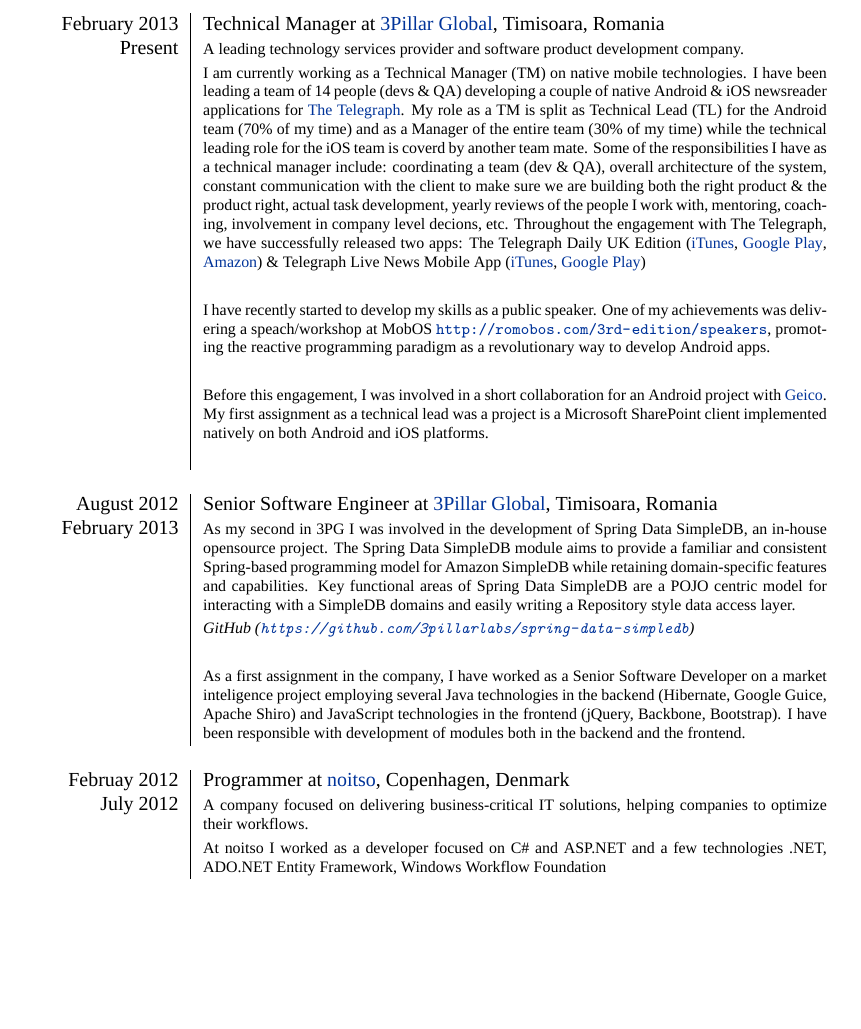
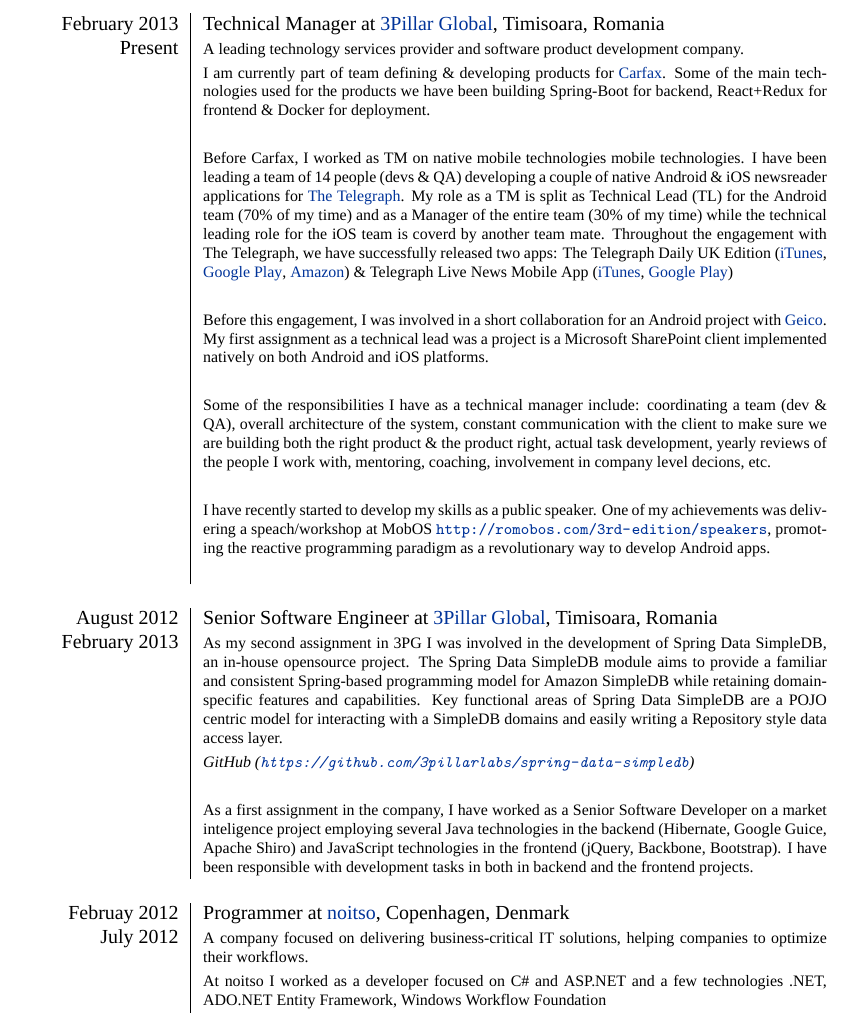
Before and after one commit to ksza/Curriculum-Vitae, a LaTeX CV (cv.tex): part of page 1 of 5, cut so that both start at the same text, the shorter picture padded with empty space. Compiled offline with XeLaTeX; a missing font is replaced by an installed copy or a similar font.

Commit message:
Aug 2018 - Updated cv with carfax work

```diff
--- a/cv.tex
+++ b/cv.tex
@@ -81,20 +81,22 @@
 
  \raggedleft \textsc{February 2013} & Technical Manager at
  \textsc{\href{http://www.3pillarglobal.com/}{3Pillar Global}}, Timisoara, Romania
- \\\raggedleft \textsc{Present}\\&
- \footnotesize{A leading technology services provider and software product development company.}\\
-& \footnotesize{I am currently working as a Technical Manager (TM) on native mobile technologies. I have been leading a team of 14 people (devs \& QA) developing a couple of native Android \& iOS newsreader applications for \textsc{\href{http://www.telegraph.co.uk/}{The Telegraph}}. My role as a TM is split as Technical Lead (TL) for the Android team (70\% of my time) and as a Manager of the entire team (30\% of  my time) while the technical leading role for the iOS team is coverd by another team mate. Some of the responsibilities I have as a technical manager include: coordinating a team (dev \& QA), overall architecture of the system, constant communication with the client to make sure we are building both the right product \& the product right, actual task development, yearly reviews of the people I work with, mentoring, coaching, involvement in company level decions, etc. Throughout the engagement with The Telegraph, we have successfully released two apps: The Telegraph Daily UK Edition (\href{https://itunes.apple.com/gb/app/telegraph-daily-uk-edition/id388947468?mt=8}{iTunes}, \href{https://play.google.com/store/apps/details?id=uk.co.telegraph.kindlefire&hl=en}{Google Play}, \href{http://www.amazon.co.uk/The-Telegraph-Daily-UK-Edition/dp/B00DHIWONS}{Amazon}) \& Telegraph Live News Mobile App (\href{https://itunes.apple.com/us/app/telegraph-live-news-mobile/id303301873?mt=8}{iTunes}, \href{https://play.google.com/store/apps/details?id=uk.co.telegraph.android&hl=en}{Google Play})}\\ \\
+ \\\raggedleft \textsc{Present}\\
+& \footnotesize{A leading technology services provider and software product development company.}\\
+& \footnotesize{I am currently part of team defining \& developing products for \href{https://www.carfax.com/}{Carfax}. Some of the main technologies used for the products we have been building Spring-Boot for backend, React+Redux for frontend \& Docker for deployment.}\\ \\
+& \footnotesize{Before Carfax, I worked as TM on native mobile technologies mobile technologies. I have been leading a team of 14 people (devs \& QA) developing a couple of native Android \& iOS newsreader applications for \textsc{\href{http://www.telegraph.co.uk/}{The Telegraph}}. My role as a TM is split as Technical Lead (TL) for the Android team (70\% of my time) and as a Manager of the entire team (30\% of  my time) while the technical leading role for the iOS team is coverd by another team mate. Throughout the engagement with The Telegraph, we have successfully released two apps: The Telegraph Daily UK Edition (\href{https://itunes.apple.com/gb/app/telegraph-daily-uk-edition/id388947468?mt=8}{iTunes}, \href{https://play.google.com/store/apps/details?id=uk.co.telegraph.kindlefire&hl=en}{Google Play}, \href{http://www.amazon.co.uk/The-Telegraph-Daily-UK-Edition/dp/B00DHIWONS}{Amazon}) \& Telegraph Live News Mobile App (\href{https://itunes.apple.com/us/app/telegraph-live-news-mobile/id303301873?mt=8}{iTunes}, \href{https://play.google.com/store/apps/details?id=uk.co.telegraph.android&hl=en}{Google Play})}\\ \\
+& \footnotesize{Before this engagement, I was involved in a short collaboration for an Android project with \textsc{\href{https://www.geico.com/}{Geico}}. My first assignment as a technical lead was a project is a Microsoft SharePoint client implemented natively on both Android and iOS platforms.}\\ \\
+& \footnotesize{Some of the responsibilities I have as a technical manager include: coordinating a team (dev \& QA), overall architecture of the system, constant communication with the client to make sure we are building both the right product \& the product right, actual task development, yearly reviews of the people I work with, mentoring, coaching, involvement in company level decions, etc.}\\ \\
 & \footnotesize{I have recently started to develop my skills as a public speaker. One of my achievements was delivering a speach/workshop at MobOS \url{http://romobos.com/3rd-edition/speakers}, promoting the reactive programming paradigm as a revolutionary way to develop Android apps.}\\ \\
-& \footnotesize{Before this engagement, I was involved in a short collaboration for an Android project with \textsc{\href{https://www.geico.com/}{Geico}}. My first assignment as a technical lead was a project is a Microsoft SharePoint client implemented natively on both Android and iOS platforms.}\\ \\
 \multicolumn{2}{c}{} \\
 
  \raggedleft \textsc{August 2012} & Senior Software Engineer at
  \textsc{\href{http://www.3pillarglobal.com/}{3Pillar Global}}, Timisoara, Romania
  \\\raggedleft \textsc{February 2013}\\
-& \footnotesize{As my second in 3PG I was involved in the development of Spring Data SimpleDB, an in-house opensource project. The Spring Data SimpleDB module aims to provide a familiar and consistent Spring-based programming model for Amazon SimpleDB while retaining domain-specific features and capabilities. Key functional areas of Spring Data SimpleDB are a POJO centric model for interacting with a SimpleDB domains and easily writing a Repository style data access layer.}\\
+& \footnotesize{As my second assignment in 3PG I was involved in the development of Spring Data SimpleDB, an in-house opensource project. The Spring Data SimpleDB module aims to provide a familiar and consistent Spring-based programming model for Amazon SimpleDB while retaining domain-specific features and capabilities. Key functional areas of Spring Data SimpleDB are a POJO centric model for interacting with a SimpleDB domains and easily writing a Repository style data access layer.}\\
 & \footnotesize{\emph{GitHub (\url{https://github.com/3pillarlabs/spring-data-simpledb})}} \\ \\
 & \footnotesize{As a first assignment in the company, I have worked as a Senior Software Developer on a market inteligence project employing several Java technologies in the backend (Hibernate, Google Guice, Apache Shiro) and JavaScript technologies in the
-frontend (jQuery, Backbone, Bootstrap). I have been responsible with development of modules both in the backend and the frontend.}\\
+frontend (jQuery, Backbone, Bootstrap). I have been responsible with development tasks in both in backend and the frontend projects.}\\
 \multicolumn{2}{c}{} \\
 
  \raggedleft \textsc{Februay 2012} & Programmer at
```
